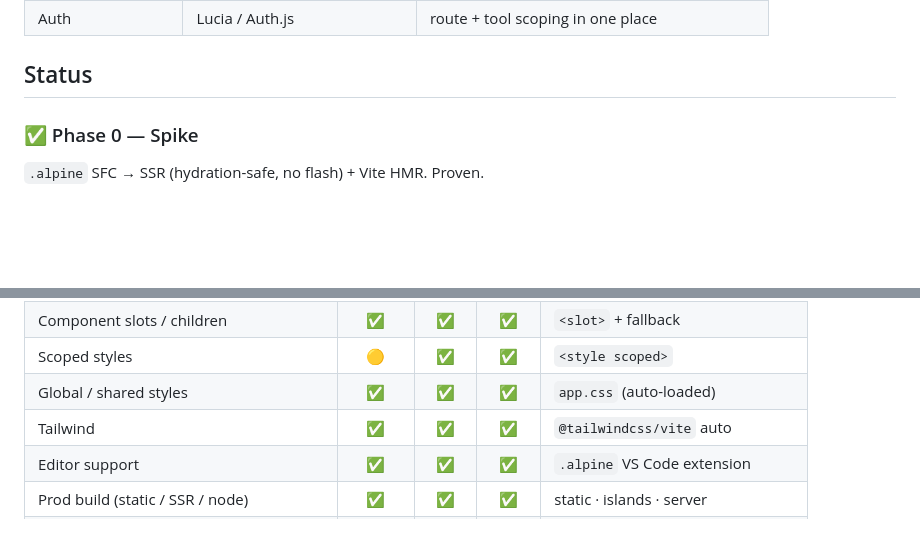
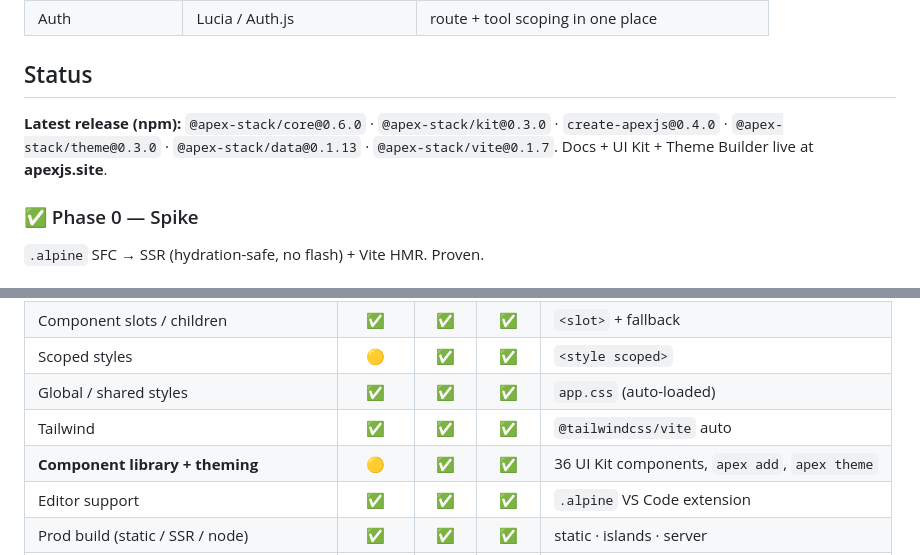
Before and after one commit to andrecorugda/apexjs, a Markdown page: ROADMAP.md, 2 parts joined by grey strips. GitHub-like rendering; blank space fills up the shorter version.

```diff
--- a/ROADMAP.md
+++ b/ROADMAP.md
@@ -23,6 +23,10 @@ that *every model, route, and job is AI-callable by construction* — nothing el
 
 ## Status
 
+**Latest release (npm):** `@apex-stack/core@0.6.0` · `@apex-stack/kit@0.3.0` · `create-apexjs@0.4.0`
+· `@apex-stack/theme@0.3.0` · `@apex-stack/data@0.1.13` · `@apex-stack/vite@0.1.7`. Docs + UI Kit +
+Theme Builder live at **apexjs.site**.
+
 ### ✅ Phase 0 — Spike
 `.alpine` SFC → SSR (hydration-safe, no flash) + Vite HMR. Proven.
 
@@ -98,6 +109,7 @@ neither of them has. Legend: ✅ have · 🟡 partial · ❌ not yet.
 | Scoped styles | 🟡 | ✅ | ✅ | `<style scoped>` |
 | Global / shared styles | ✅ | ✅ | ✅ | `app.css` (auto-loaded) |
 | Tailwind | ✅ | ✅ | ✅ | `@tailwindcss/vite` auto |
+| **Component library + theming** | 🟡 | ✅ | ✅ | 36 UI Kit components, `apex add`, `apex theme` |
 | Editor support | ✅ | ✅ | ✅ | `.alpine` VS Code extension |
 | Prod build (static / SSR / node) | ✅ | ✅ | ✅ | static · islands · server |
 | Islands / partial hydration | 🟡 | 🟡 | ✅ | `client:load\|idle\|visible` |
```
Also changed, not shown: other parts of ROADMAP.md (+27 -19 lines).
